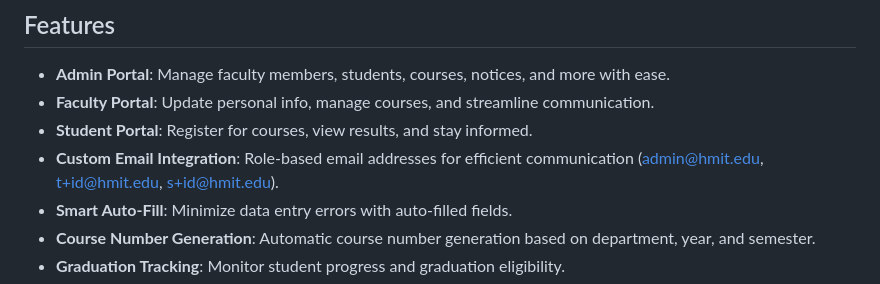
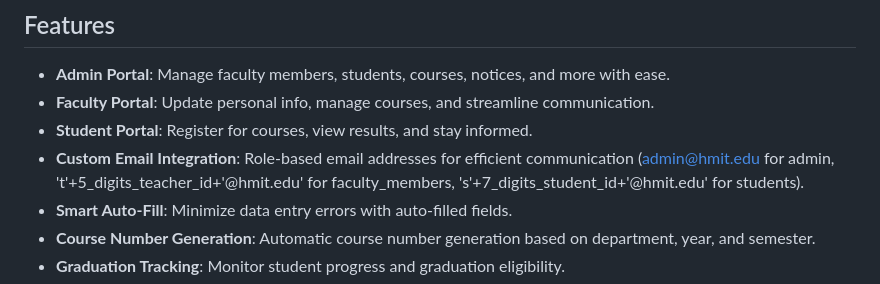
Before and after one commit to IsratTasnimEsha/Educational-Institute-Management-System, a Markdown page: README.md, the part around the change. GitHub-like rendering.

```diff
--- a/README.md
+++ b/README.md
@@ -25,7 +25,7 @@ The HM Institute of Technology Management Software is a robust platform crafted
 - **Admin Portal**: Manage faculty members, students, courses, notices, and more with ease.
 - **Faculty Portal**: Update personal info, manage courses, and streamline communication.
 - **Student Portal**: Register for courses, view results, and stay informed.
-- **Custom Email Integration**: Role-based email addresses for efficient communication (admin@hmit.edu, t+id@hmit.edu, s+id@hmit.edu).
+- **Custom Email Integration**: Role-based email addresses for efficient communication (admin@hmit.edu for admin, 't'+5_digits_teacher_id+'@hmit.edu' for faculty_members, 's'+7_digits_student_id+'@hmit.edu' for students).
 - **Smart Auto-Fill**: Minimize data entry errors with auto-filled fields.
 - **Course Number Generation**: Automatic course number generation based on department, year, and semester.
 - **Graduation Tracking**: Monitor student progress and graduation eligibility.
```
